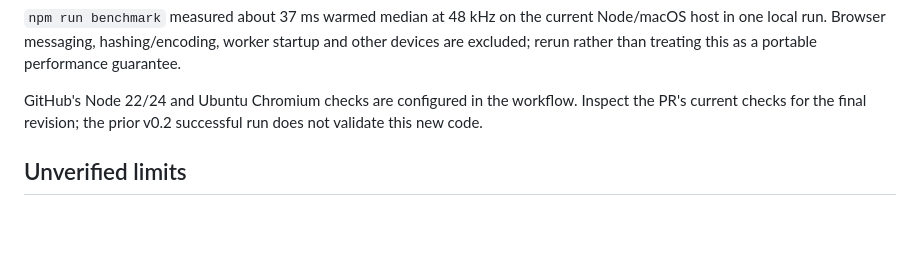
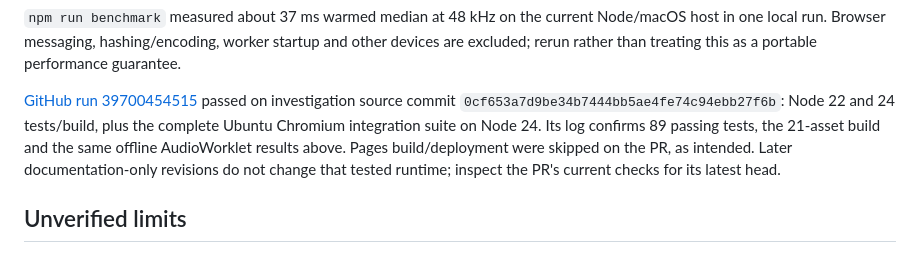
Before and after one commit to nazeeh111/PhysicsBench, a Markdown page: docs/VERIFICATION.md, the part around the change. Drawn GitHub-style; blank space fills up the shorter version.

Commit message:
Record passing investigation revision CI evidence

```diff
--- a/docs/VERIFICATION.md
+++ b/docs/VERIFICATION.md
@@ -64,7 +64,7 @@ Or reuse an installed Playwright module via `PLAYWRIGHT_MODULE=/absolute/path/to
 
 `npm run benchmark` measured about 37 ms warmed median at 48 kHz on the current Node/macOS host in one local run. Browser messaging, hashing/encoding, worker startup and other devices are excluded; rerun rather than treating this as a portable performance guarantee.
 
-GitHub's Node 22/24 and Ubuntu Chromium checks are configured in the workflow. Inspect the PR's current checks for the final revision; the prior v0.2 successful run does not validate this new code.
+[GitHub run 39700454515](https://github.com/nazeeh111/PhysicsBench/actions/runs/39700454515) passed on investigation source commit `0cf653a7d9be34b7444bb5ae4fe74c94ebb27f6b`: Node 22 and 24 tests/build, plus the complete Ubuntu Chromium integration suite on Node 24. Its log confirms 89 passing tests, the 21-asset build and the same offline AudioWorklet results above. Pages build/deployment were skipped on the PR, as intended. Later documentation-only revisions do not change that tested runtime; inspect the PR's current checks for its latest head.
 
 ## Unverified limits
 
```
